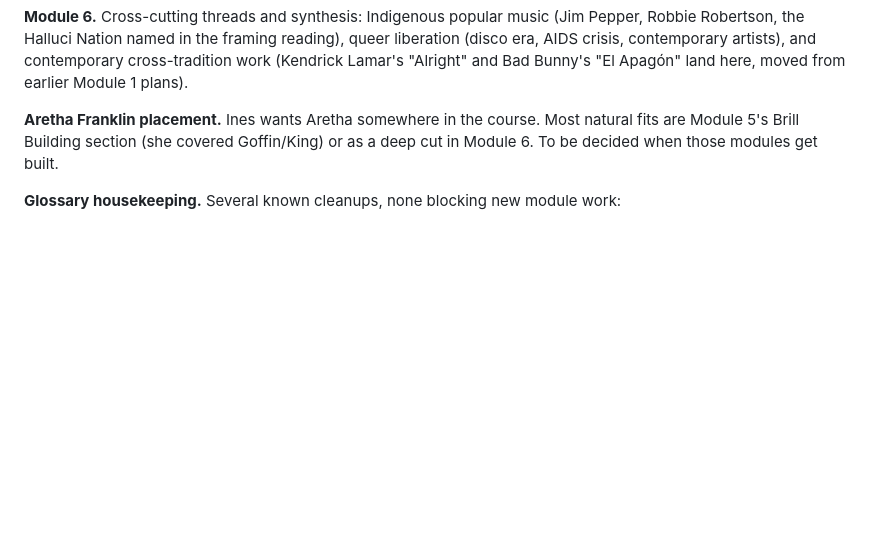
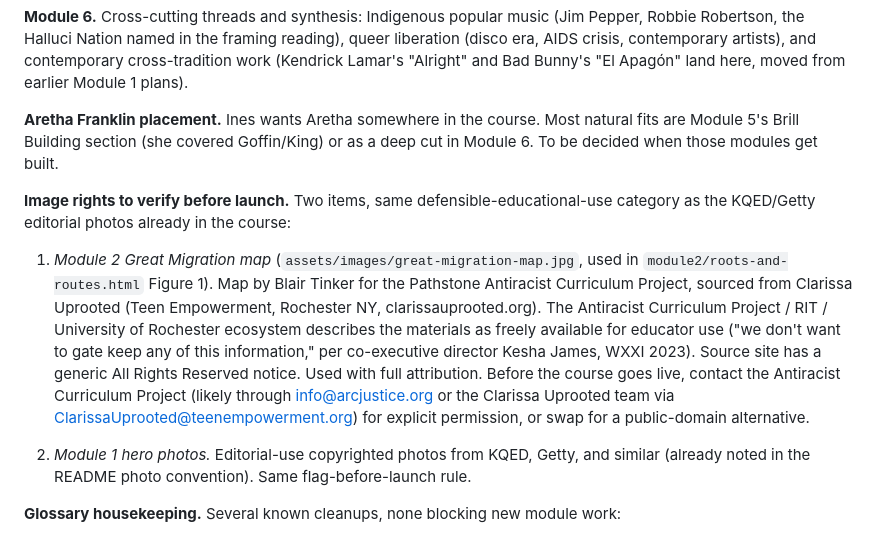
Before and after one commit to csuebmusic/mus302, a Markdown page: STATUS.md, the part around the change. Rendered like a GitHub page; blank space fills up the shorter version.

Commit message:
STATUS: flag image-rights items to verify before launch
The Module 2 migration map (Blair Tinker, via Clarissa Uprooted)
and the Module 1 hero photos (KQED/Getty) are both used on a
defensible educational-use basis with attribution, but neither is
formally licensed for redistribution. Pre-launch task is to
contact the Antiracist Curriculum Project for explicit permission
on the map (or swap for a public-domain alternative), and confirm
the photo permissions for the Module 1 tracks.

```diff
--- a/STATUS.md
+++ b/STATUS.md
@@ -126,6 +126,29 @@ the course. Most natural fits are Module 5's Brill Building
 section (she covered Goffin/King) or as a deep cut in Module 6.
 To be decided when those modules get built.
 
+**Image rights to verify before launch.** Two items, same
+defensible-educational-use category as the KQED/Getty editorial
+photos already in the course:
+
+1. *Module 2 Great Migration map* (`assets/images/great-migration-map.jpg`,
+   used in `module2/roots-and-routes.html` Figure 1). Map by Blair
+   Tinker for the Pathstone Antiracist Curriculum Project, sourced
+   from Clarissa Uprooted (Teen Empowerment, Rochester NY,
+   clarissauprooted.org). The Antiracist Curriculum Project / RIT /
+   University of Rochester ecosystem describes the materials as
+   freely available for educator use ("we don't want to gate keep
+   any of this information," per co-executive director Kesha James,
+   WXXI 2023). Source site has a generic All Rights Reserved
+   notice. Used with full attribution. Before the course goes
+   live, contact the Antiracist Curriculum Project (likely through
+   info@arcjustice.org or the Clarissa Uprooted team via
+   ClarissaUprooted@teenempowerment.org) for explicit
+   permission, or swap for a public-domain alternative.
+
+2. *Module 1 hero photos.* Editorial-use copyrighted photos from
+   KQED, Getty, and similar (already noted in the README photo
+   convention). Same flag-before-launch rule.
+
 **Glossary housekeeping.** Several known cleanups, none blocking
 new module work:
 
```
